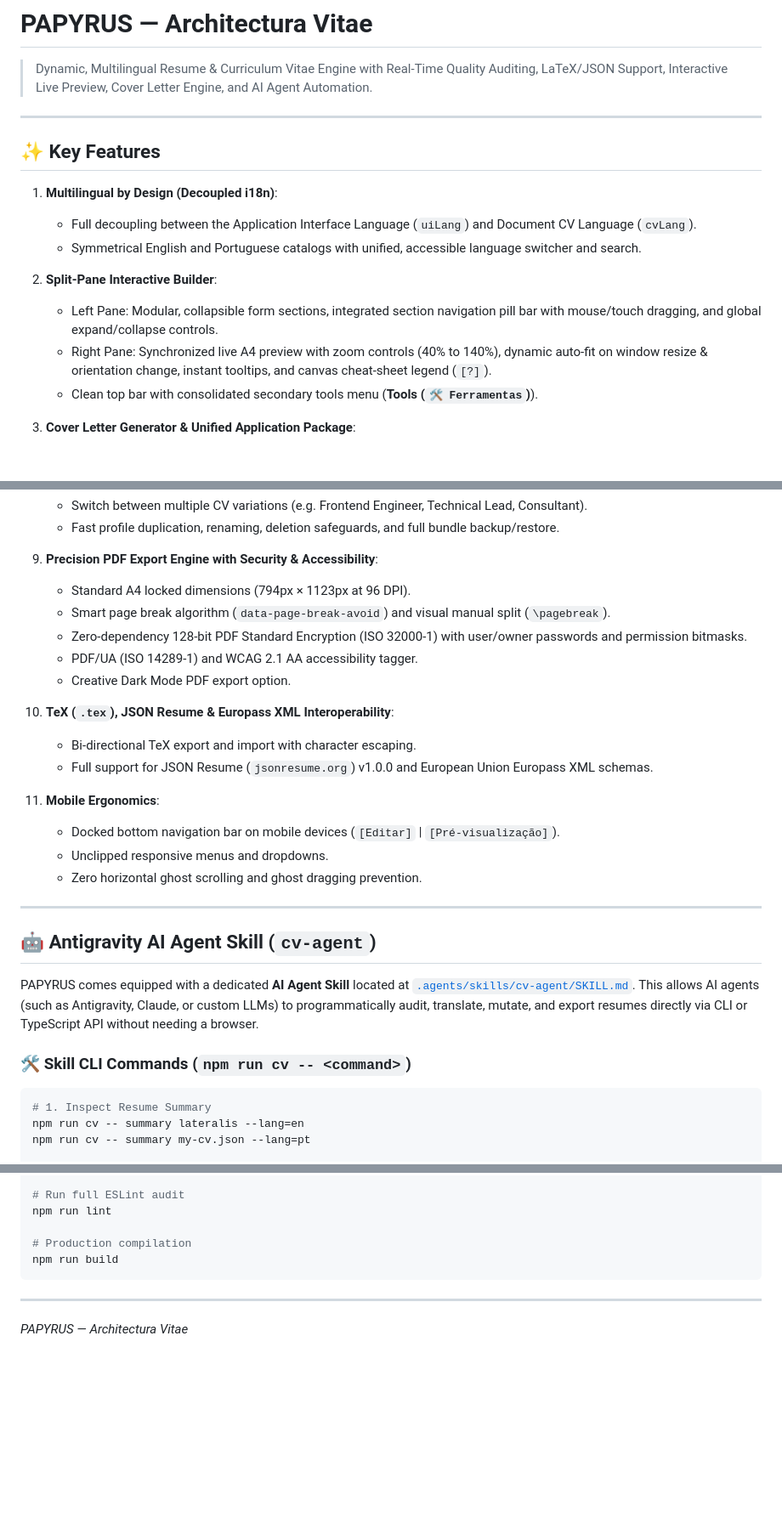
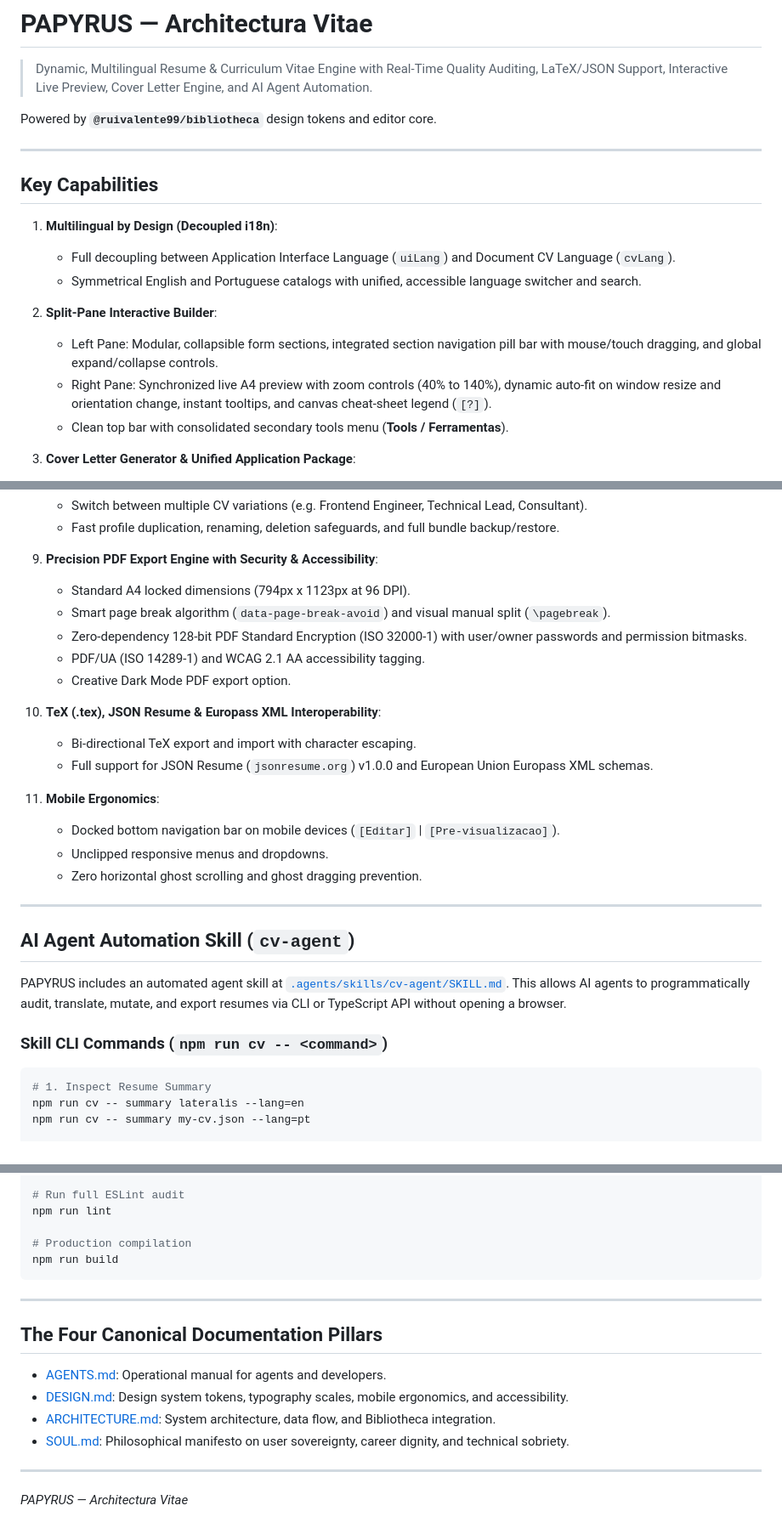
Before and after one commit to ruivalente99/papyrus, a Markdown page: README.md, 3 parts joined by grey strips. Shown at 85% size. Rendered like a GitHub page; blank space fills up the shorter version.

Commit message:
docs(readme): modernize README.md, remove emojis, and reference 4 canonical pillars

````diff
--- a/README.md
+++ b/README.md
@@ -2,18 +2,20 @@
 
 > Dynamic, Multilingual Resume & Curriculum Vitae Engine with Real-Time Quality Auditing, LaTeX/JSON Support, Interactive Live Preview, Cover Letter Engine, and AI Agent Automation.
 
+Powered by **`@ruivalente99/bibliotheca`** design tokens and editor core.
+
 ---
 
-## ✨ Key Features
+## Key Capabilities
 
 1. **Multilingual by Design (Decoupled i18n)**:
-   - Full decoupling between the Application Interface Language (`uiLang`) and Document CV Language (`cvLang`).
+   - Full decoupling between Application Interface Language (`uiLang`) and Document CV Language (`cvLang`).
    - Symmetrical English and Portuguese catalogs with unified, accessible language switcher and search.
 
 2. **Split-Pane Interactive Builder**:
    - Left Pane: Modular, collapsible form sections, integrated section navigation pill bar with mouse/touch dragging, and global expand/collapse controls.
-   - Right Pane: Synchronized live A4 preview with zoom controls (40% to 140%), dynamic auto-fit on window resize & orientation change, instant tooltips, and canvas cheat-sheet legend (`[?]`).
-   - Clean top bar with consolidated secondary tools menu (**Tools (`🛠️ Ferramentas`)**).
+   - Right Pane: Synchronized live A4 preview with zoom controls (40% to 140%), dynamic auto-fit on window resize and orientation change, instant tooltips, and canvas cheat-sheet legend (`[?]`).
+   - Clean top bar with consolidated secondary tools menu (**Tools / Ferramentas**).
 
 3. **Cover Letter Generator & Unified Application Package**:
    - Coordinated executive cover letter matching active CV typography, font size, and accent color.
@@ -44,28 +49,28 @@
    - Fast profile duplication, renaming, deletion safeguards, and full bundle backup/restore.
 
 9. **Precision PDF Export Engine with Security & Accessibility**:
-   - Standard A4 locked dimensions (794px × 1123px at 96 DPI).
+   - Standard A4 locked dimensions (794px x 1123px at 96 DPI).
    - Smart page break algorithm (`data-page-break-avoid`) and visual manual split (`\pagebreak`).
    - Zero-dependency 128-bit PDF Standard Encryption (ISO 32000-1) with user/owner passwords and permission bitmasks.
-   - PDF/UA (ISO 14289-1) and WCAG 2.1 AA accessibility tagger.
+   - PDF/UA (ISO 14289-1) and WCAG 2.1 AA accessibility tagging.
    - Creative Dark Mode PDF export option.
 
-10. **TeX (`.tex`), JSON Resume & Europass XML Interoperability**:
+10. **TeX (.tex), JSON Resume & Europass XML Interoperability**:
     - Bi-directional TeX export and import with character escaping.
     - Full support for JSON Resume (`jsonresume.org`) v1.0.0 and European Union Europass XML schemas.
 
 11. **Mobile Ergonomics**:
-    - Docked bottom navigation bar on mobile devices (`[Editar]` | `[Pré-visualização]`).
+    - Docked bottom navigation bar on mobile devices (`[Editar]` | `[Pre-visualizacao]`).
     - Unclipped responsive menus and dropdowns.
     - Zero horizontal ghost scrolling and ghost dragging prevention.
 
 ---
 
-## 🤖 Antigravity AI Agent Skill (`cv-agent`)
+## AI Agent Automation Skill (`cv-agent`)
 
-PAPYRUS comes equipped with a dedicated **AI Agent Skill** located at [`.agents/skills/cv-agent/SKILL.md`](./.agents/skills/cv-agent/SKILL.md). This allows AI agents (such as Antigravity, Claude, or custom LLMs) to programmatically audit, translate, mutate, and export resumes directly via CLI or TypeScript API without needing a browser.
+PAPYRUS includes an automated agent skill at [`.agents/skills/cv-agent/SKILL.md`](./.agents/skills/cv-agent/SKILL.md). This allows AI agents to programmatically audit, translate, mutate, and export resumes via CLI or TypeScript API without opening a browser.
 
-### 🛠️ Skill CLI Commands (`npm run cv -- <command>`)
+### Skill CLI Commands (`npm run cv -- <command>`)
 
 ```bash
 # 1. Inspect Resume Summary
@@ -121,4 +126,13 @@ npm run build
 
 ---
 
+## The Four Canonical Documentation Pillars
+
+- [AGENTS.md](./AGENTS.md): Operational manual for agents and developers.
+- [DESIGN.md](./DESIGN.md): Design system tokens, typography scales, mobile ergonomics, and accessibility.
+- [ARCHITECTURE.md](./ARCHITECTURE.md): System architecture, data flow, and Bibliotheca integration.
+- [SOUL.md](./SOUL.md): Philosophical manifesto on user sovereignty, career dignity, and technical sobriety.
+
+---
+
 *PAPYRUS — Architectura Vitae*
````
Also changed, not shown: other parts of README.md (+5 -2 lines).
